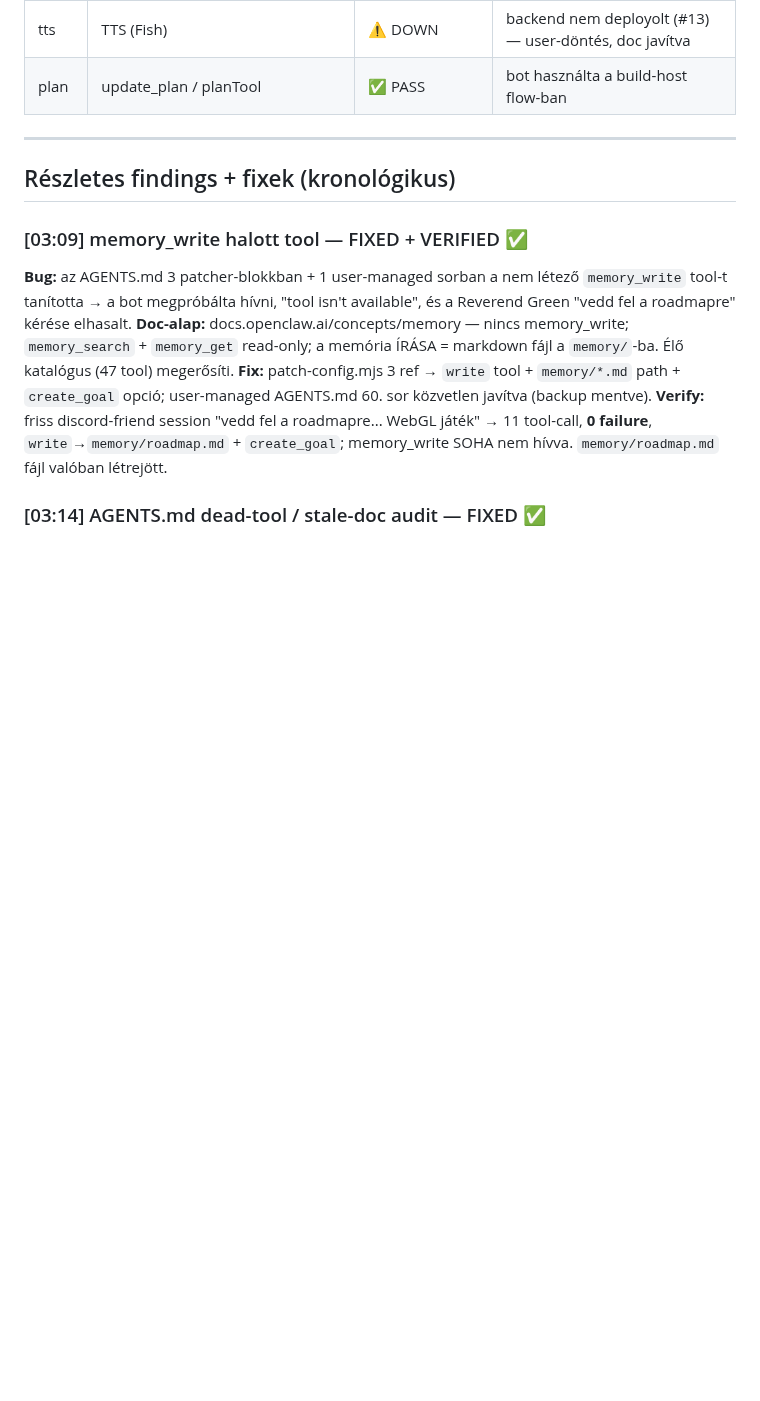
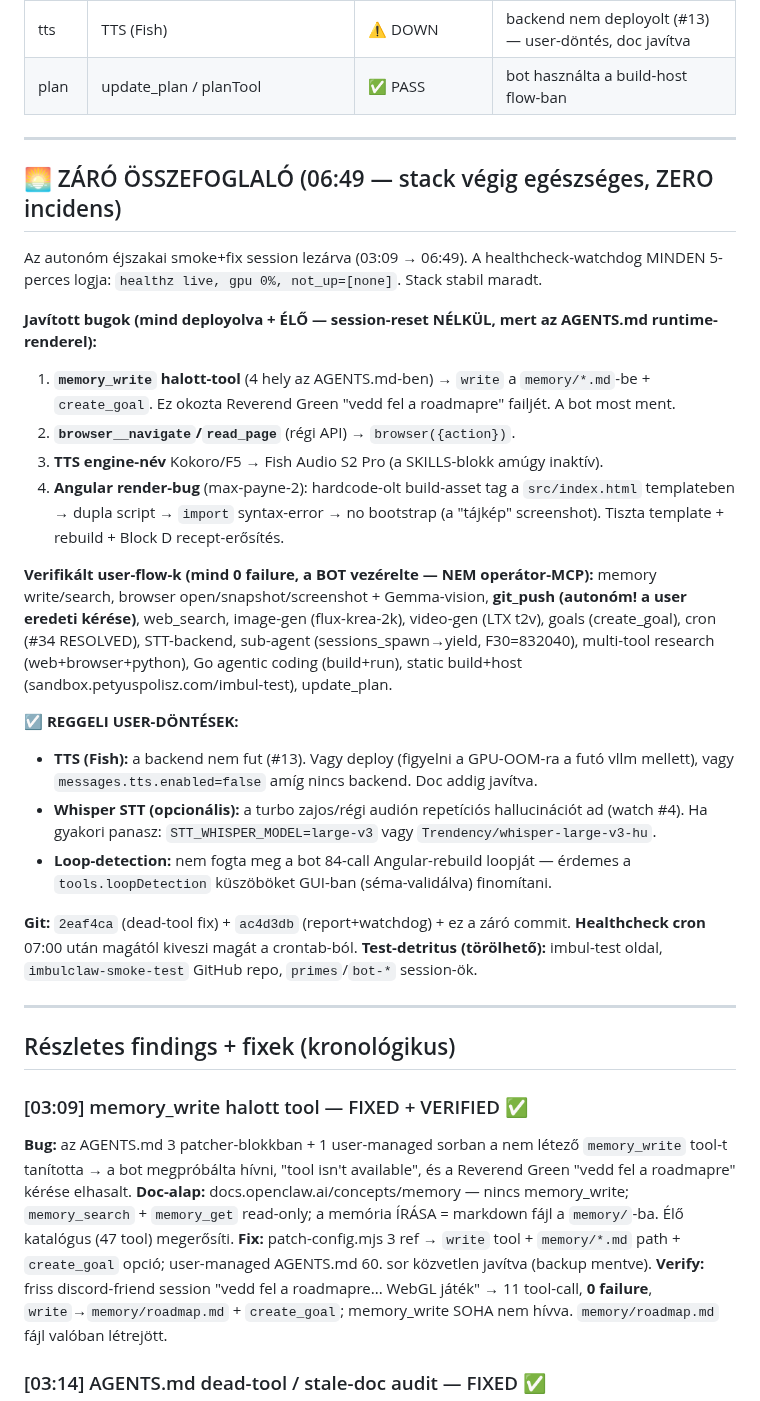
Before and after one commit to chestercs/dgx-openclaw-stack, a Markdown page: smoke-overnight-2026-06-09.md, the part around one of its changes. Rendered like a GitHub page; blank space fills up the shorter version.

```diff
--- a/smoke-overnight-2026-06-09.md
+++ b/smoke-overnight-2026-06-09.md
@@ -33,6 +33,43 @@ agentic coding, memóriák. Önfolytató ScheduleWakeup-loop tartja életben reg
 | stt | transcribe_audio (Whisper) | ✅ PASS | backend /health healthy, tool bekötve |
 | tts | TTS (Fish) | ⚠️ DOWN | backend nem deployolt (#13) — user-döntés, doc javítva |
 | plan | update_plan / planTool | ✅ PASS | bot használta a build-host flow-ban |
+
+---
+
+## 🌅 ZÁRÓ ÖSSZEFOGLALÓ (06:49 — stack végig egészséges, ZERO incidens)
+
+Az autonóm éjszakai smoke+fix session lezárva (03:09 → 06:49). A healthcheck-watchdog
+MINDEN 5-perces logja: `healthz live, gpu 0%, not_up=[none]`. Stack stabil maradt.
+
+**Javított bugok (mind deployolva + ÉLŐ — session-reset NÉLKÜL, mert az AGENTS.md
+runtime-renderel):**
+1. **`memory_write` halott-tool** (4 hely az AGENTS.md-ben) → `write` a `memory/*.md`-be +
+   `create_goal`. Ez okozta Reverend Green "vedd fel a roadmapre" failjét. A bot most ment.
+2. **`browser__navigate`/`read_page`** (régi API) → `browser({action})`.
+3. **TTS engine-név** Kokoro/F5 → Fish Audio S2 Pro (a SKILLS-blokk amúgy inaktív).
+4. **Angular render-bug** (max-payne-2): hardcode-olt build-asset tag a `src/index.html`
+   templateben → dupla script → `import` syntax-error → no bootstrap (a "tájkép" screenshot).
+   Tiszta template + rebuild + Block D recept-erősítés.
+
+**Verifikált user-flow-k (mind 0 failure, a BOT vezérelte — NEM operátor-MCP):** memory
+write/search, browser open/snapshot/screenshot + Gemma-vision, **git_push (autonóm! a
+user eredeti kérése)**, web_search, image-gen (flux-krea-2k), video-gen (LTX t2v),
+goals (create_goal), cron (#34 RESOLVED), STT-backend, sub-agent (sessions_spawn→yield,
+F30=832040), multi-tool research (web+browser+python), Go agentic coding (build+run),
+static build+host (sandbox.petyuspolisz.com/imbul-test), update_plan.
+
+**☑️ REGGELI USER-DÖNTÉSEK:**
+- **TTS (Fish):** a backend nem fut (#13). Vagy deploy (figyelni a GPU-OOM-ra a futó
+  vllm mellett), vagy `messages.tts.enabled=false` amíg nincs backend. Doc addig javítva.
+- **Whisper STT (opcionális):** a turbo zajos/régi audión repetíciós hallucinációt ad
+  (watch #4). Ha gyakori panasz: `STT_WHISPER_MODEL=large-v3` vagy `Trendency/whisper-large-v3-hu`.
+- **Loop-detection:** nem fogta meg a bot 84-call Angular-rebuild loopját — érdemes a
+  `tools.loopDetection` küszöböket GUI-ban (séma-validálva) finomítani.
+
+**Git:** `2eaf4ca` (dead-tool fix) + `ac4d3db` (report+watchdog) + ez a záró commit.
+**Healthcheck cron** 07:00 után magától kiveszi magát a crontab-ból.
+**Test-detritus (törölhető):** imbul-test oldal, `imbulclaw-smoke-test` GitHub repo,
+`primes`/`bot-*` session-ök.
 
 ---
 
```
Also changed, not shown: other parts of smoke-overnight-2026-06-09.md (+30 -0 lines).
